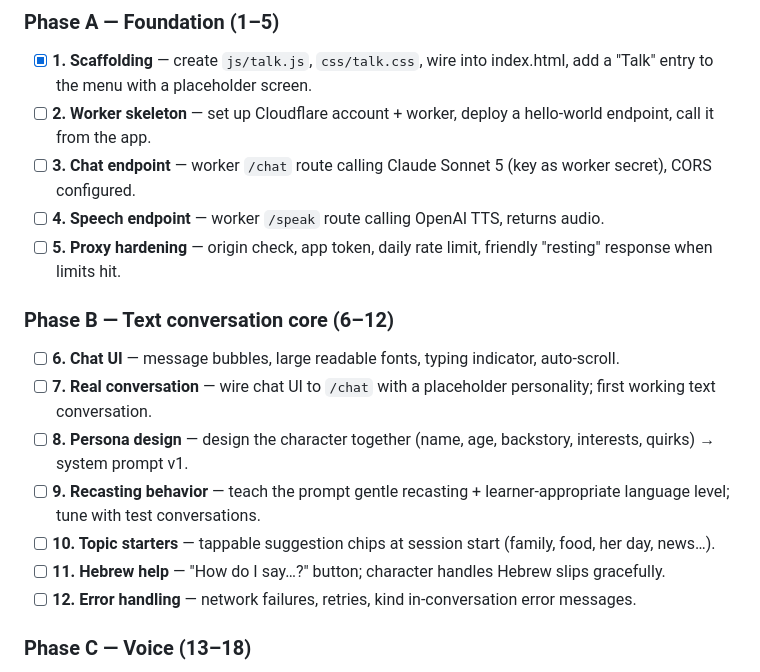
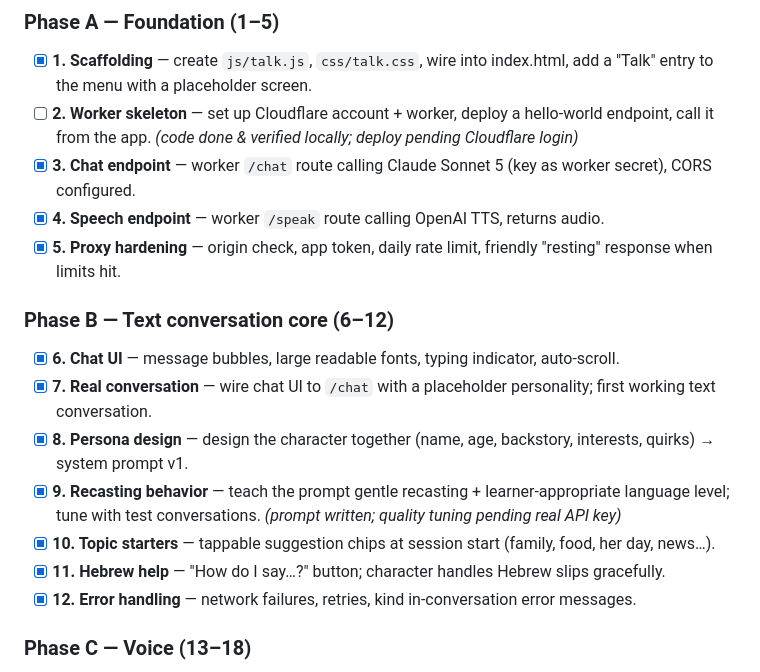
Before and after one commit to HeliZakay/learning-english, a Markdown page: talk-feature-plan.md, the part around the change. Rendered like a GitHub page.

Commit message:
Tick stages 3-12 in the Talk feature plan
Co-Authored-By: Claude Fable 5 <noreply@anthropic.com>

```diff
--- a/talk-feature-plan.md
+++ b/talk-feature-plan.md
@@ -31,19 +31,19 @@ Each stage is small, ends in something testable, and gets its own commit.
 
 ### Phase A — Foundation (1–5)
 - [x] **1. Scaffolding** — create `js/talk.js`, `css/talk.css`, wire into index.html, add a "Talk" entry to the menu with a placeholder screen.
-- [ ] **2. Worker skeleton** — set up Cloudflare account + worker, deploy a hello-world endpoint, call it from the app.
-- [ ] **3. Chat endpoint** — worker `/chat` route calling Claude Sonnet 5 (key as worker secret), CORS configured.
-- [ ] **4. Speech endpoint** — worker `/speak` route calling OpenAI TTS, returns audio.
-- [ ] **5. Proxy hardening** — origin check, app token, daily rate limit, friendly "resting" response when limits hit.
+- [ ] **2. Worker skeleton** — set up Cloudflare account + worker, deploy a hello-world endpoint, call it from the app. *(code done & verified locally; deploy pending Cloudflare login)*
+- [x] **3. Chat endpoint** — worker `/chat` route calling Claude Sonnet 5 (key as worker secret), CORS configured.
+- [x] **4. Speech endpoint** — worker `/speak` route calling OpenAI TTS, returns audio.
+- [x] **5. Proxy hardening** — origin check, app token, daily rate limit, friendly "resting" response when limits hit.
 
 ### Phase B — Text conversation core (6–12)
-- [ ] **6. Chat UI** — message bubbles, large readable fonts, typing indicator, auto-scroll.
-- [ ] **7. Real conversation** — wire chat UI to `/chat` with a placeholder personality; first working text conversation.
-- [ ] **8. Persona design** — design the character together (name, age, backstory, interests, quirks) → system prompt v1.
-- [ ] **9. Recasting behavior** — teach the prompt gentle recasting + learner-appropriate language level; tune with test conversations.
-- [ ] **10. Topic starters** — tappable suggestion chips at session start (family, food, her day, news…).
-- [ ] **11. Hebrew help** — "How do I say…?" button; character handles Hebrew slips gracefully.
-- [ ] **12. Error handling** — network failures, retries, kind in-conversation error messages.
+- [x] **6. Chat UI** — message bubbles, large readable fonts, typing indicator, auto-scroll.
+- [x] **7. Real conversation** — wire chat UI to `/chat` with a placeholder personality; first working text conversation.
+- [x] **8. Persona design** — design the character together (name, age, backstory, interests, quirks) → system prompt v1.
+- [x] **9. Recasting behavior** — teach the prompt gentle recasting + learner-appropriate language level; tune with test conversations. *(prompt written; quality tuning pending real API key)*
+- [x] **10. Topic starters** — tappable suggestion chips at session start (family, food, her day, news…).
+- [x] **11. Hebrew help** — "How do I say…?" button; character handles Hebrew slips gracefully.
+- [x] **12. Error handling** — network failures, retries, kind in-conversation error messages.
 
 ### Phase C — Voice (13–18)
 - [ ] **13. Character speaks** — each character message plays via `/speak` while text shows; pick her voice together.
```
